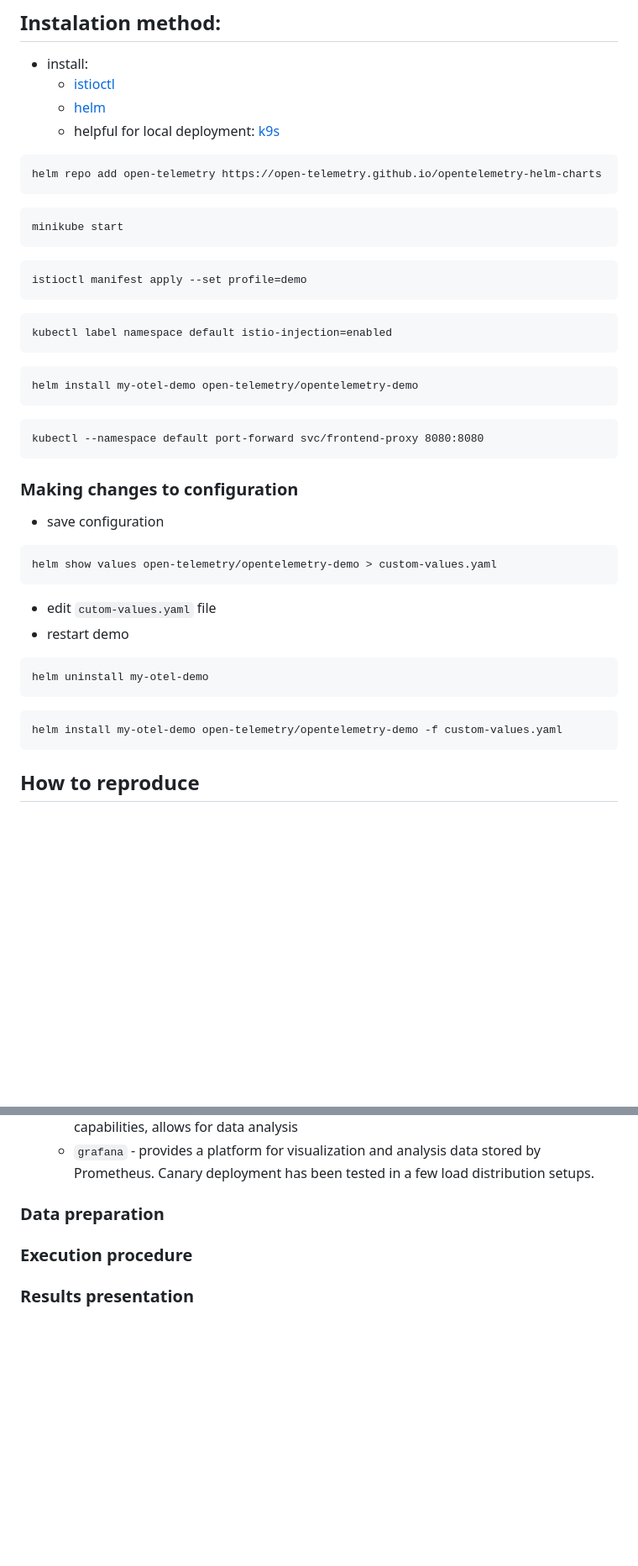
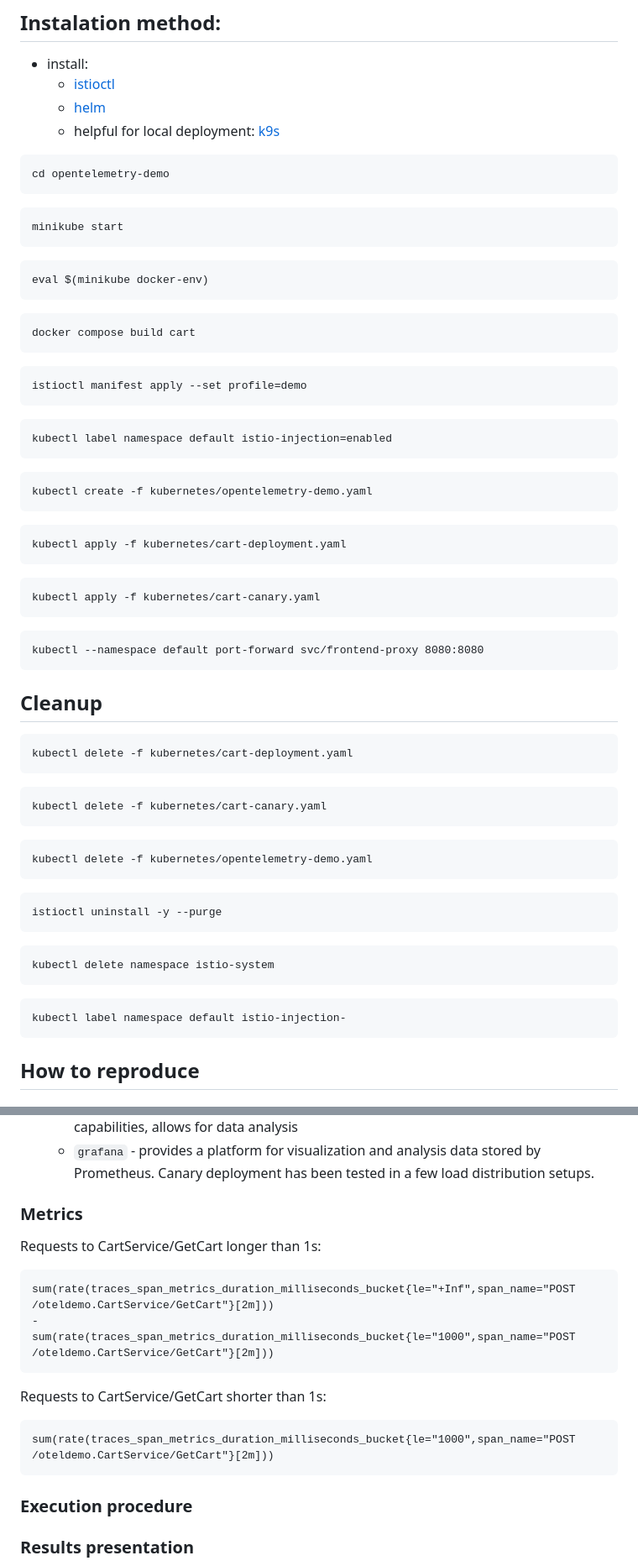
Before and after one commit to Pepesob/SUU-ISTIO-OTEL, a Markdown page: README.md, 2 parts joined by grey strips. Shown at 84% size. Drawn GitHub-style; blank space fills up the shorter version.

Commit message:
Fixed setup commands

````diff
--- a/README.md
+++ b/README.md
@@ -103,10 +103,16 @@ In our case, we've set up two Carts, one with 1ms and one with 1000ms delay.
     - [helm](https://helm.sh/docs/intro/quickstart/)
     - helpful for local deployment: [k9s](https://k9scli.io/)
 ```
-helm repo add open-telemetry https://open-telemetry.github.io/opentelemetry-helm-charts
+cd opentelemetry-demo
 ```
 ```
 minikube start
+```
+```
+eval $(minikube docker-env)
+```
+```
+docker compose build cart
 ```
 ```
 istioctl manifest apply --set profile=demo
@@ -115,23 +121,35 @@ istioctl manifest apply --set profile=demo
 kubectl label namespace default istio-injection=enabled
 ```
 ```
-helm install my-otel-demo open-telemetry/opentelemetry-demo
+kubectl create -f kubernetes/opentelemetry-demo.yaml
+```
+```
+kubectl apply -f kubernetes/cart-deployment.yaml
+```
+```
+kubectl apply -f kubernetes/cart-canary.yaml
 ```
 ```
 kubectl --namespace default port-forward svc/frontend-proxy 8080:8080
 ```
-### Making changes to configuration
-- save configuration
+## Cleanup
 ```
-helm show values open-telemetry/opentelemetry-demo > custom-values.yaml
-```
-- edit `cutom-values.yaml` file
-- restart demo
-```
-helm uninstall my-otel-demo
+kubectl delete -f kubernetes/cart-deployment.yaml
 ```
 ```
-helm install my-otel-demo open-telemetry/opentelemetry-demo -f custom-values.yaml
+kubectl delete -f kubernetes/cart-canary.yaml
+```
+```
+kubectl delete -f kubernetes/opentelemetry-demo.yaml
+```
+```
+istioctl uninstall -y --purge
+```
+```
+kubectl delete namespace istio-system
+```
+```
+kubectl label namespace default istio-injection-
 ```
 ## How to reproduce
 
@@ -146,7 +164,20 @@ Whole setup configuration is held in `custom-values.yaml` file. Here's its overv
     - `grafana` - provides a platform for visualization and analysis data stored by Prometheus.
 Canary deployment has been tested in a few load distribution setups.
 
-### Data preparation
+### Metrics
+
+Requests to CartService/GetCart longer than 1s:
+```
+sum(rate(traces_span_metrics_duration_milliseconds_bucket{le="+Inf",span_name="POST /oteldemo.CartService/GetCart"}[2m]))
+-
+sum(rate(traces_span_metrics_duration_milliseconds_bucket{le="1000",span_name="POST /oteldemo.CartService/GetCart"}[2m]))
+```
+
+Requests to CartService/GetCart shorter than 1s:
+
+```
+sum(rate(traces_span_metrics_duration_milliseconds_bucket{le="1000",span_name="POST /oteldemo.CartService/GetCart"}[2m]))
+```
 
 ### Execution procedure
 
````
